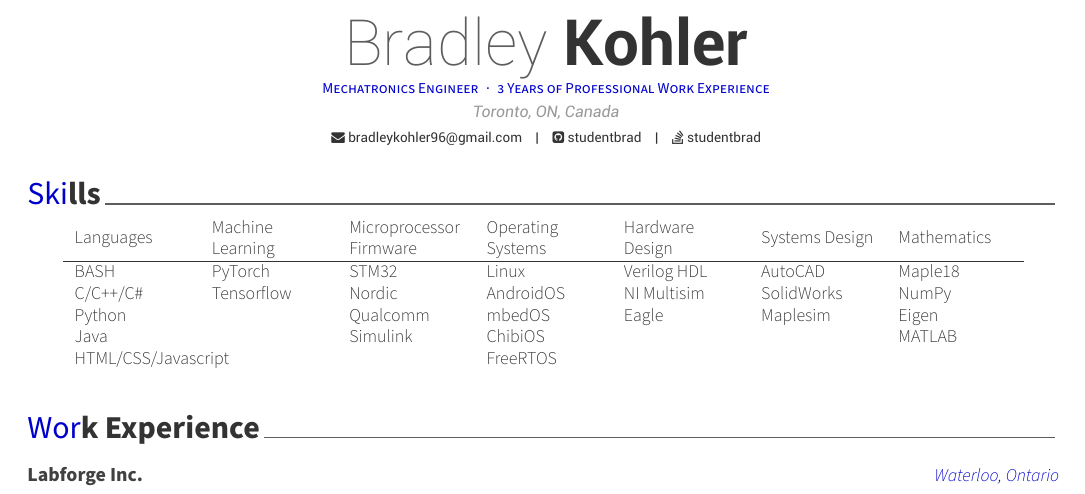
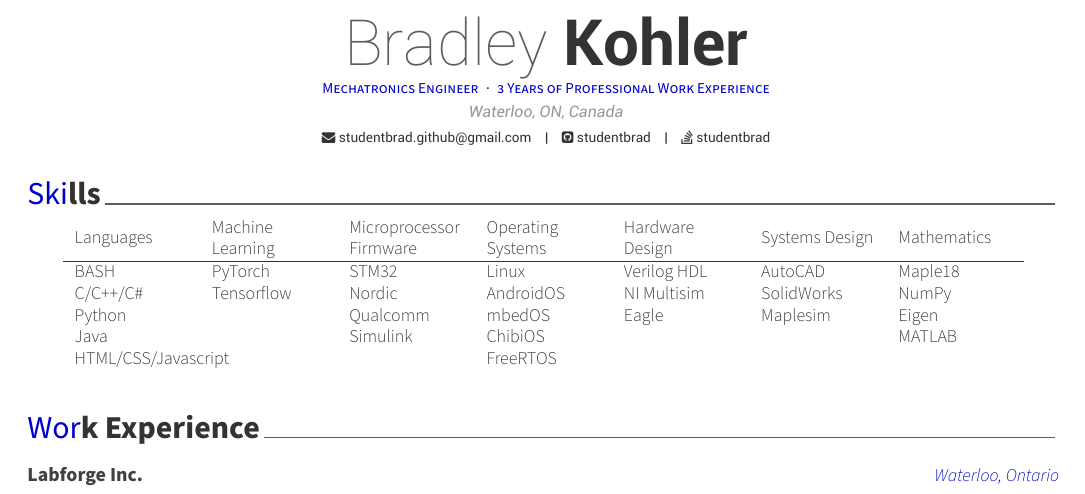
Before and after one commit to bradleykohler96/hireme, a LaTeX CV (studentbrad_personal_resume.tex): part of the page, cut so that both start at the same text. Compiled offline with XeLaTeX.

Commit message:
added the wrong email

```diff
--- a/studentbrad_personal_resume.tex
+++ b/studentbrad_personal_resume.tex
@@ -57,10 +57,10 @@
 % \photo[circle,noedge,left]{images/photo.jpg}
 \name{Bradley}{Kohler}
 \position{Mechatronics Engineer{\enskip\cdotp\enskip}3 Years of Professional Work Experience}
-\address{Toronto, ON, Canada}
+\address{Waterloo, ON, Canada}
 
 % \mobile{(+999) 999 9999}
-\email{bradleykohler96@gmail.com}
+\email{studentbrad.github@gmail.com}
 \github{studentbrad}
 % \gitlab{gitlab-id}
 \stackoverflow{9246673}{studentbrad}
```
Also changed, not shown: images/studentbrad_personal_resume-001.jpg, 1 other file.
